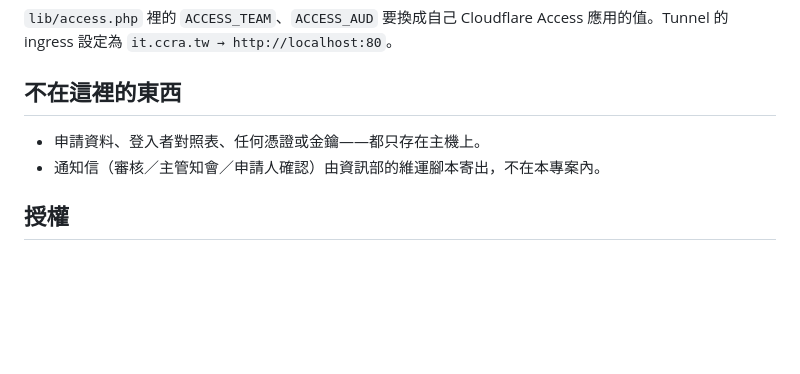
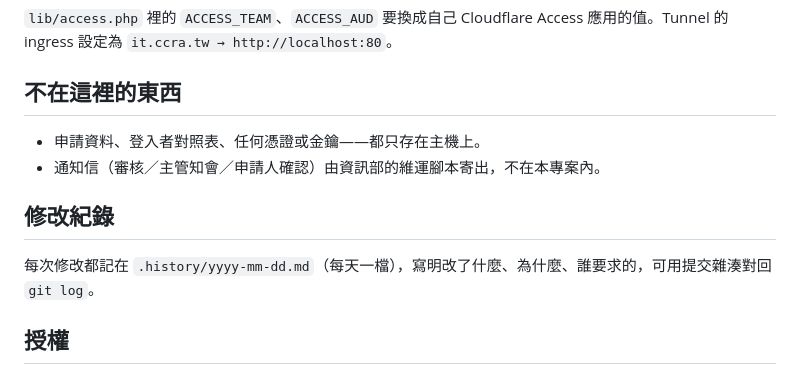
Before and after one commit to CCNDA/it.ccra.tw, a Markdown page: README.md, the part around the change. GitHub-like rendering; blank space fills up the shorter version.

Commit message:
新增 .history 修改紀錄（每日一檔），補登 10-03 起的紀錄
Co-Authored-By: Claude Opus 5.5 (1M context) <noreply@anthropic.com>

```diff
--- a/README.md
+++ b/README.md
@@ -50,6 +50,10 @@ sudo systemctl enable --now it-ccra-deploy.timer
 - 申請資料、登入者對照表、任何憑證或金鑰——都只存在主機上。
 - 通知信（審核／主管知會／申請人確認）由資訊部的維運腳本寄出，不在本專案內。
 
+## 修改紀錄
+
+每次修改都記在 `.history/yyyy-mm-dd.md`（每天一檔），寫明改了什麼、為什麼、誰要求的，可用提交雜湊對回 `git log`。
+
 ## 授權
 
 程式碼以 MIT 授權釋出（見 `LICENSE`）。`site/img/` 內的協會標誌為社團法人中華基督教救助協會所有，**不在 MIT 授權範圍內**，未經同意請勿使用。
```
